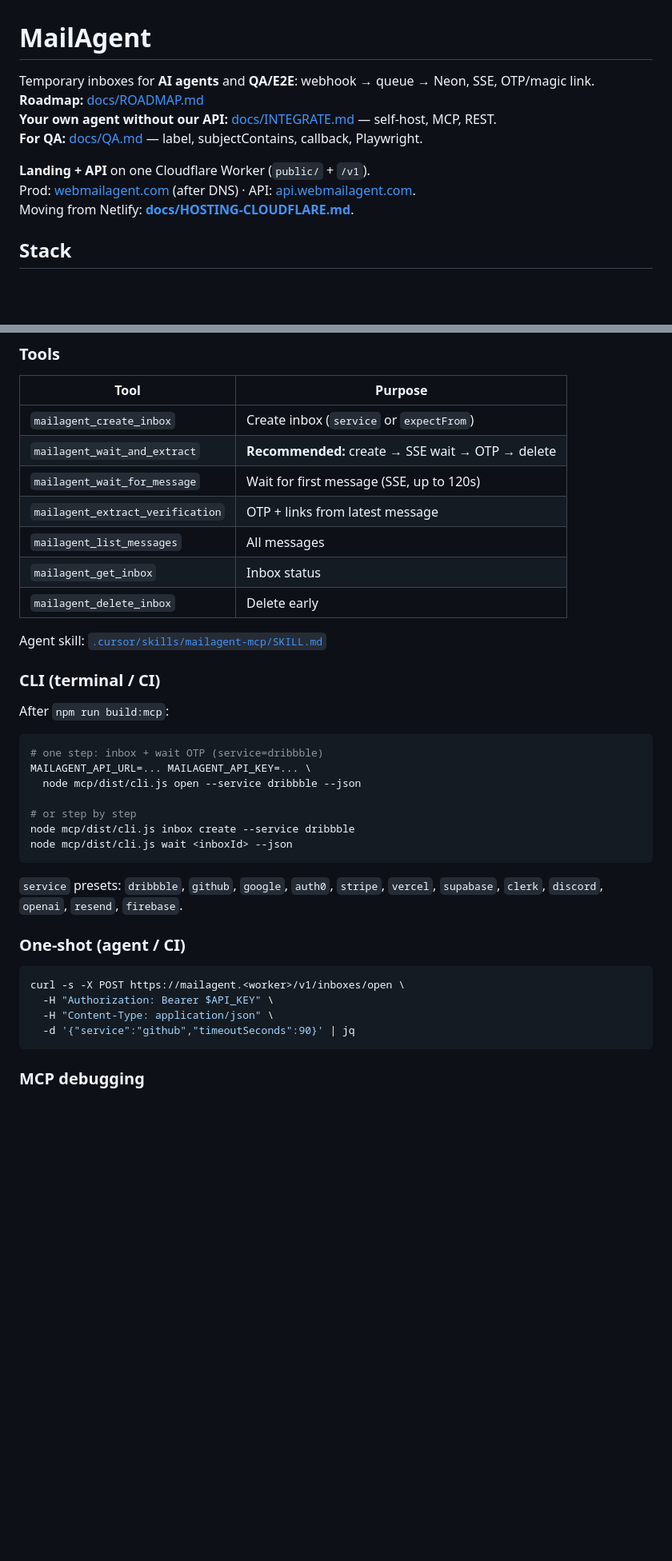
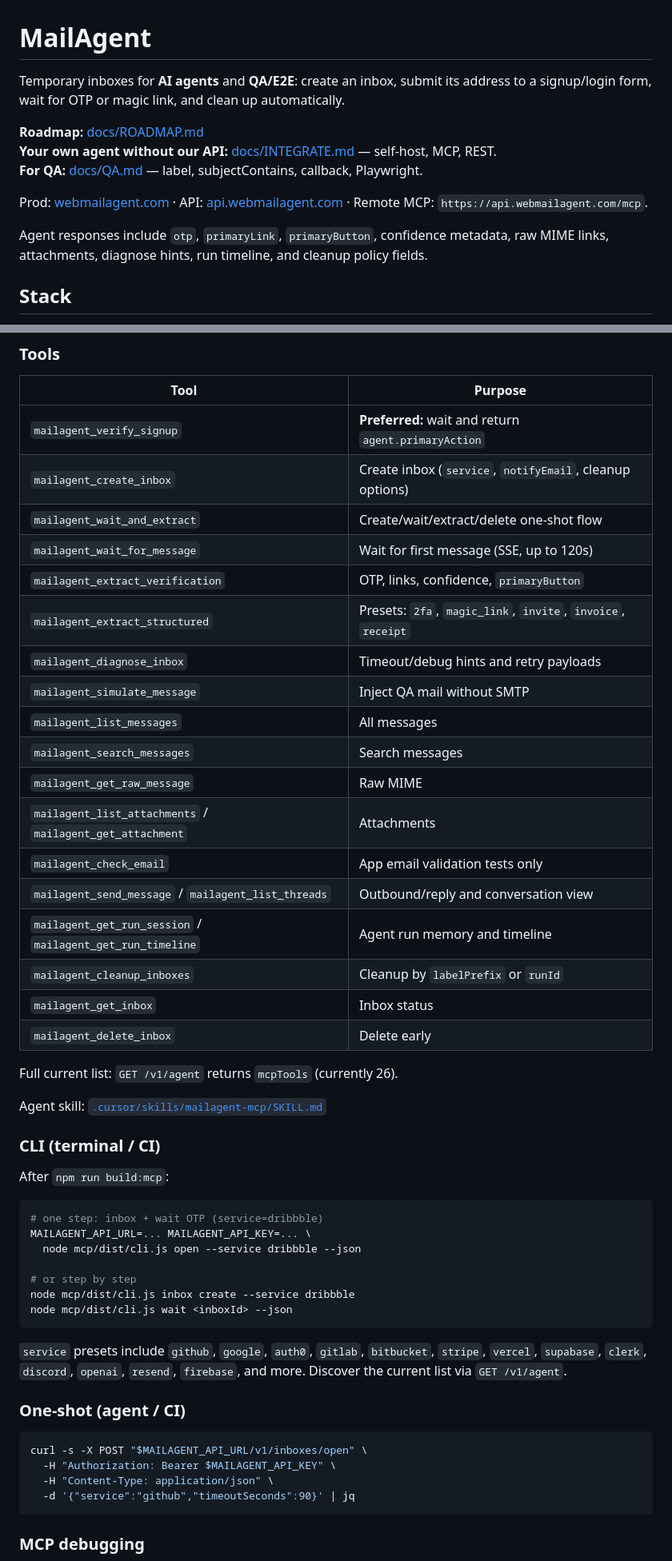
Before and after one commit to Alex0nder/MailAgent, a Markdown page: README.md, 2 parts joined by grey strips. Shown at 80% size. Rendered like a GitHub page; blank space fills up the shorter version.

````diff
--- a/README.md
+++ b/README.md
@@ -1,13 +1,14 @@
 # MailAgent
 
-Temporary inboxes for **AI agents** and **QA/E2E**: webhook → queue → Neon, SSE, OTP/magic link.
+Temporary inboxes for **AI agents** and **QA/E2E**: create an inbox, submit its address to a signup/login form, wait for OTP or magic link, and clean up automatically.
+
 **Roadmap:** [docs/ROADMAP.md](./docs/ROADMAP.md)
 **Your own agent without our API:** [docs/INTEGRATE.md](./docs/INTEGRATE.md) — self-host, MCP, REST.
 **For QA:** [docs/QA.md](./docs/QA.md) — label, subjectContains, callback, Playwright.
 
-**Landing + API** on one Cloudflare Worker (`public/` + `/v1`).
-Prod: [webmailagent.com](https://webmailagent.com) (after DNS) · API: [api.webmailagent.com](https://api.webmailagent.com).
-Moving from Netlify: **[docs/HOSTING-CLOUDFLARE.md](./docs/HOSTING-CLOUDFLARE.md)**.
+Prod: [webmailagent.com](https://webmailagent.com) · API: [api.webmailagent.com](https://api.webmailagent.com) · Remote MCP: `https://api.webmailagent.com/mcp`.
+
+Agent responses include `otp`, `primaryLink`, `primaryButton`, confidence metadata, raw MIME links, attachments, diagnose hints, run timeline, and cleanup policy fields.
 
 ## Stack
 
@@ -180,13 +205,26 @@ Globally for all projects: copy block to `~/.cursor/mcp.json` (absolute path to
 
 | Tool | Purpose |
 |------|------------|
-| `mailagent_create_inbox` | Create inbox (`service` or `expectFrom`) |
-| `mailagent_wait_and_extract` | **Recommended:** create → SSE wait → OTP → delete |
+| `mailagent_verify_signup` | **Preferred:** wait and return `agent.primaryAction` |
+| `mailagent_create_inbox` | Create inbox (`service`, `notifyEmail`, cleanup options) |
+| `mailagent_wait_and_extract` | Create/wait/extract/delete one-shot flow |
 | `mailagent_wait_for_message` | Wait for first message (SSE, up to 120s) |
-| `mailagent_extract_verification` | OTP + links from latest message |
+| `mailagent_extract_verification` | OTP, links, confidence, `primaryButton` |
+| `mailagent_extract_structured` | Presets: `2fa`, `magic_link`, `invite`, `invoice`, `receipt` |
+| `mailagent_diagnose_inbox` | Timeout/debug hints and retry payloads |
+| `mailagent_simulate_message` | Inject QA mail without SMTP |
 | `mailagent_list_messages` | All messages |
+| `mailagent_search_messages` | Search messages |
+| `mailagent_get_raw_message` | Raw MIME |
+| `mailagent_list_attachments` / `mailagent_get_attachment` | Attachments |
+| `mailagent_check_email` | App email validation tests only |
+| `mailagent_send_message` / `mailagent_list_threads` | Outbound/reply and conversation view |
+| `mailagent_get_run_session` / `mailagent_get_run_timeline` | Agent run memory and timeline |
+| `mailagent_cleanup_inboxes` | Cleanup by `labelPrefix` or `runId` |
 | `mailagent_get_inbox` | Inbox status |
 | `mailagent_delete_inbox` | Delete early |
+
+Full current list: `GET /v1/agent` returns `mcpTools` (currently 26).
 
 Agent skill: [`.cursor/skills/mailagent-mcp/SKILL.md`](.cursor/skills/mailagent-mcp/SKILL.md)
 
@@ -204,13 +242,13 @@ node mcp/dist/cli.js inbox create --service dribbble
 node mcp/dist/cli.js wait <inboxId> --json
 ```
 
-`service` presets: `dribbble`, `github`, `google`, `auth0`, `stripe`, `vercel`, `supabase`, `clerk`, `discord`, `openai`, `resend`, `firebase`.
+`service` presets include `github`, `google`, `auth0`, `gitlab`, `bitbucket`, `stripe`, `vercel`, `supabase`, `clerk`, `discord`, `openai`, `resend`, `firebase`, and more. Discover the current list via `GET /v1/agent`.
 
 ### One-shot (agent / CI)
 
 ```bash
-curl -s -X POST https://mailagent.<worker>/v1/inboxes/open \
-  -H "Authorization: Bearer $API_KEY" \
+curl -s -X POST "$MAILAGENT_API_URL/v1/inboxes/open" \
+  -H "Authorization: Bearer $MAILAGENT_API_KEY" \
   -H "Content-Type: application/json" \
   -d '{"service":"github","timeoutSeconds":90}' | jq
 ```
````
Also changed, not shown: other parts of README.md (+47 -22 lines).
